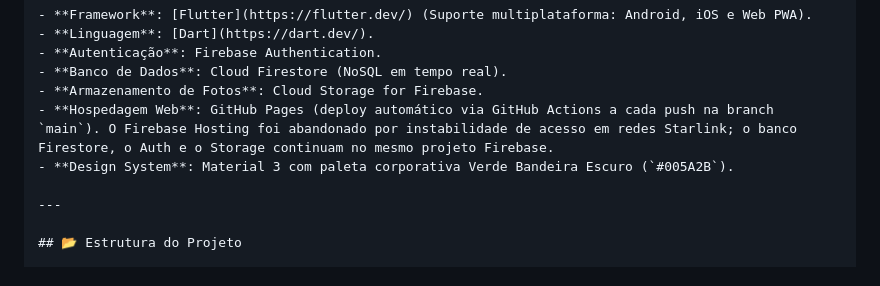
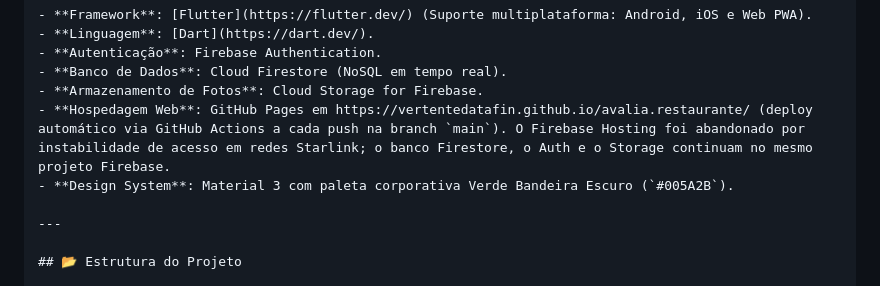
Before and after one commit to vertenteDataFin/avalia.restaurante, a Markdown page: README.md, the part around the change. Drawn GitHub-style.

Commit message:
docs: record the GitHub Pages production URL
Co-Authored-By: Claude Fable 5.1 <noreply@anthropic.com>

```diff
--- a/README.md
+++ b/README.md
@@ -49,7 +49,7 @@ O **Avalia Restaurante** tem como objetivo fornecer um canal direto, acessível
 - **Autenticação**: Firebase Authentication.
 - **Banco de Dados**: Cloud Firestore (NoSQL em tempo real).
 - **Armazenamento de Fotos**: Cloud Storage for Firebase.
-- **Hospedagem Web**: GitHub Pages (deploy automático via GitHub Actions a cada push na branch `main`). O Firebase Hosting foi abandonado por instabilidade de acesso em redes Starlink; o banco Firestore, o Auth e o Storage continuam no mesmo projeto Firebase.
+- **Hospedagem Web**: GitHub Pages em https://vertentedatafin.github.io/avalia.restaurante/ (deploy automático via GitHub Actions a cada push na branch `main`). O Firebase Hosting foi abandonado por instabilidade de acesso em redes Starlink; o banco Firestore, o Auth e o Storage continuam no mesmo projeto Firebase.
 - **Design System**: Material 3 com paleta corporativa Verde Bandeira Escuro (`#005A2B`).
 
 ---
```
